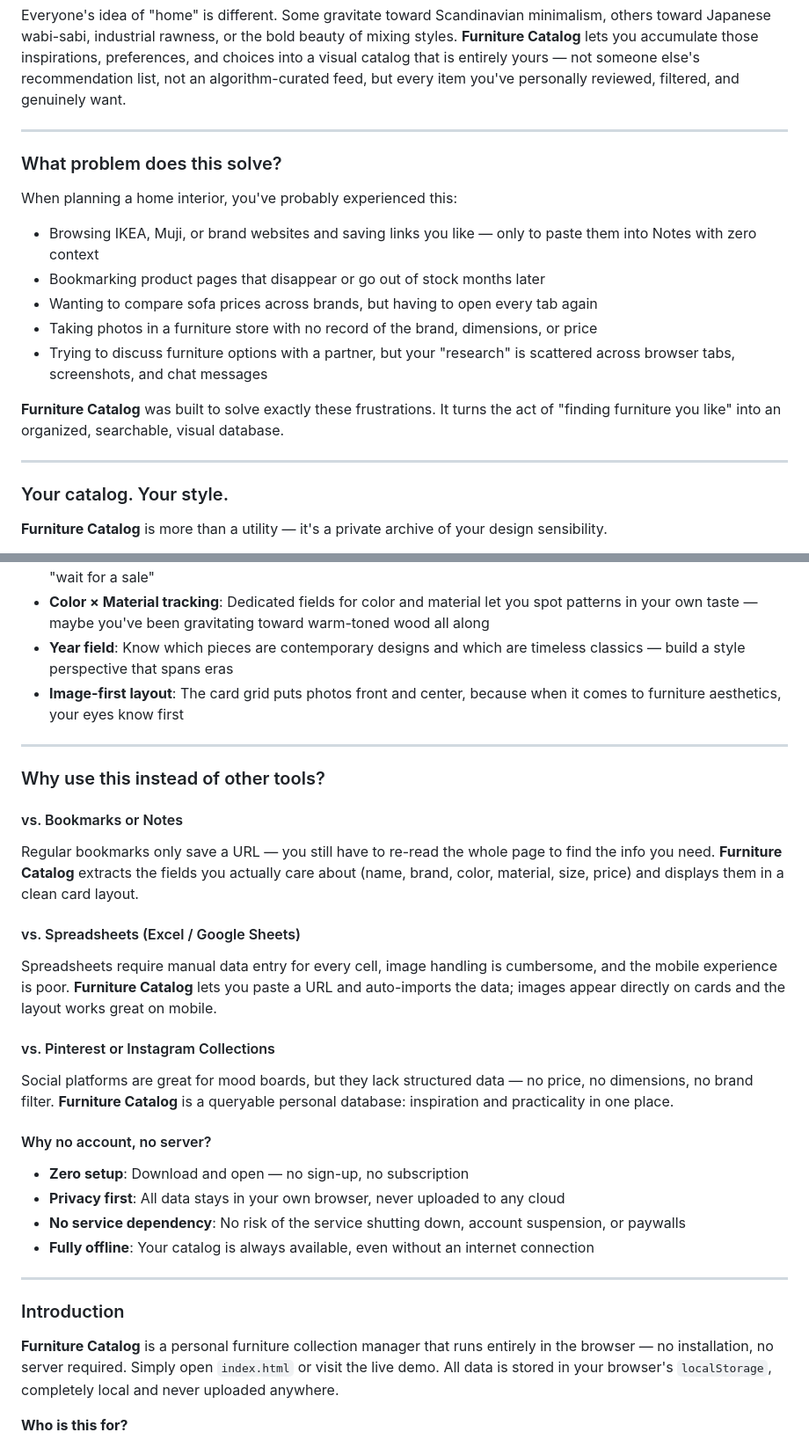
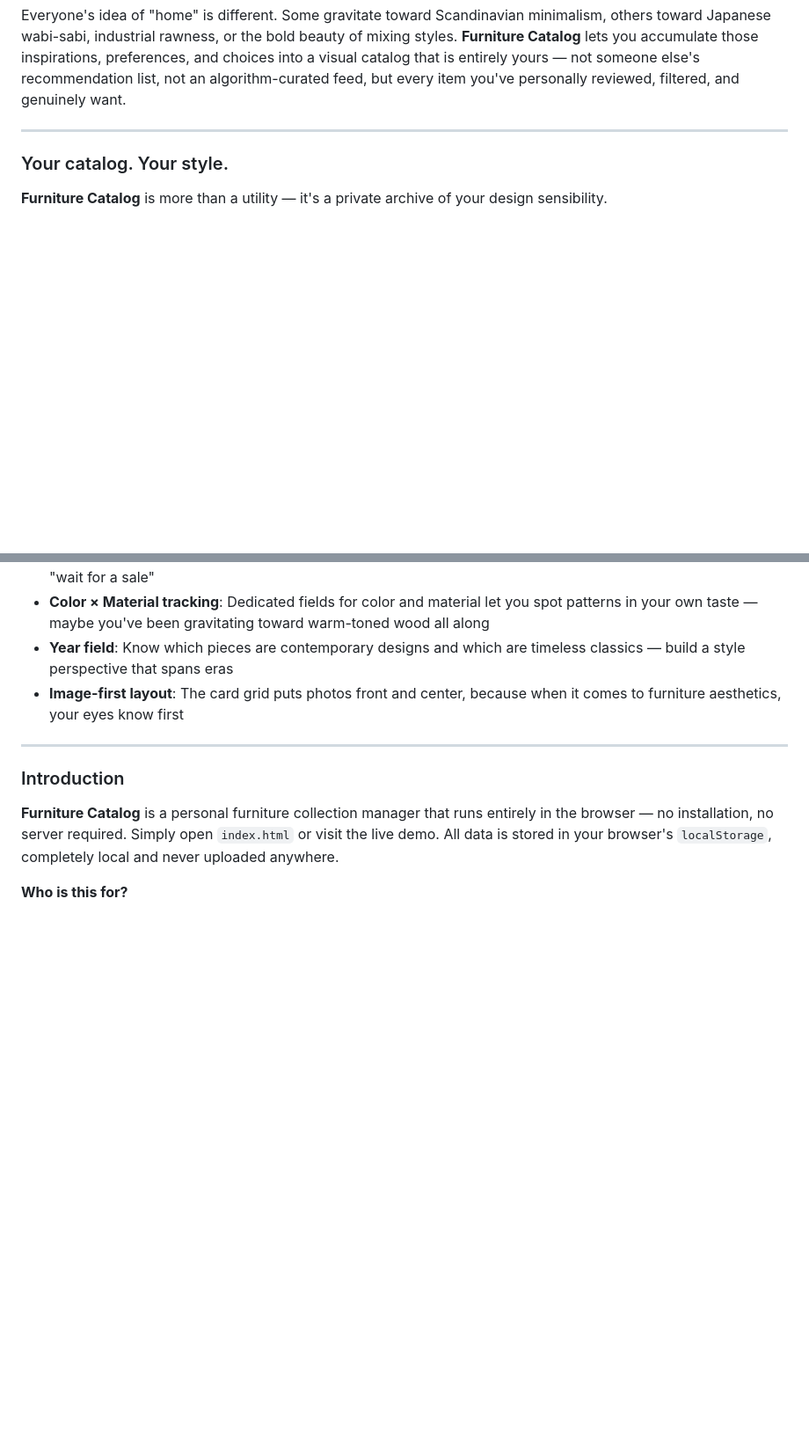
Before and after one commit to mmyangmm/furniture-catalog, a Markdown page: README.md, 2 parts joined by grey strips. Shown at 88% size. Drawn GitHub-style; blank space fills up the shorter version.

```diff
--- a/README.md
+++ b/README.md
@@ -162,20 +141,6 @@ Everyone's idea of "home" is different. Some gravitate toward Scandinavian minim
 
 ---
 
-### What problem does this solve?
-
-When planning a home interior, you've probably experienced this:
-
-- Browsing IKEA, Muji, or brand websites and saving links you like — only to paste them into Notes with zero context
-- Bookmarking product pages that disappear or go out of stock months later
-- Wanting to compare sofa prices across brands, but having to open every tab again
-- Taking photos in a furniture store with no record of the brand, dimensions, or price
-- Trying to discuss furniture options with a partner, but your "research" is scattered across browser tabs, screenshots, and chat messages
-
-**Furniture Catalog** was built to solve exactly these frustrations. It turns the act of "finding furniture you like" into an organized, searchable, visual database.
-
----
-
 ### Your catalog. Your style.
 
 **Furniture Catalog** is more than a utility — it's a private archive of your design sensibility.
@@ -185,25 +150,6 @@ When planning a home interior, you've probably experienced this:
 - **Color × Material tracking**: Dedicated fields for color and material let you spot patterns in your own taste — maybe you've been gravitating toward warm-toned wood all along
 - **Year field**: Know which pieces are contemporary designs and which are timeless classics — build a style perspective that spans eras
 - **Image-first layout**: The card grid puts photos front and center, because when it comes to furniture aesthetics, your eyes know first
-
----
-
-### Why use this instead of other tools?
-
-#### vs. Bookmarks or Notes
-Regular bookmarks only save a URL — you still have to re-read the whole page to find the info you need. **Furniture Catalog** extracts the fields you actually care about (name, brand, color, material, size, price) and displays them in a clean card layout.
-
-#### vs. Spreadsheets (Excel / Google Sheets)
-Spreadsheets require manual data entry for every cell, image handling is cumbersome, and the mobile experience is poor. **Furniture Catalog** lets you paste a URL and auto-imports the data; images appear directly on cards and the layout works great on mobile.
-
-#### vs. Pinterest or Instagram Collections
-Social platforms are great for mood boards, but they lack structured data — no price, no dimensions, no brand filter. **Furniture Catalog** is a queryable personal database: inspiration and practicality in one place.
-
-#### Why no account, no server?
-- **Zero setup**: Download and open — no sign-up, no subscription
-- **Privacy first**: All data stays in your own browser, never uploaded to any cloud
-- **No service dependency**: No risk of the service shutting down, account suspension, or paywalls
-- **Fully offline**: Your catalog is always available, even without an internet connection
 
 ---
 
```
Also changed, not shown: other parts of README.md (+24 -33 lines).
